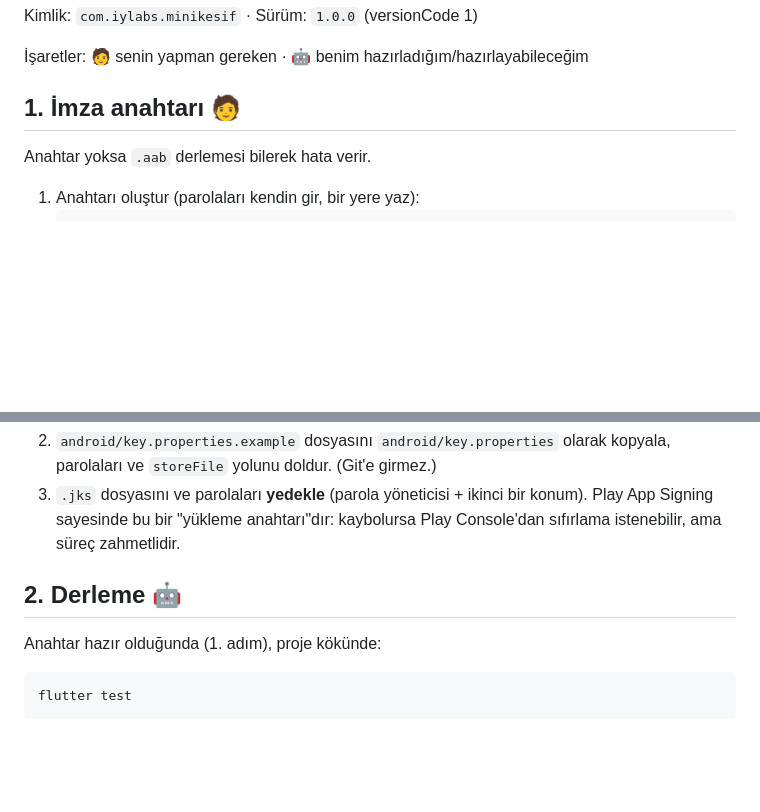
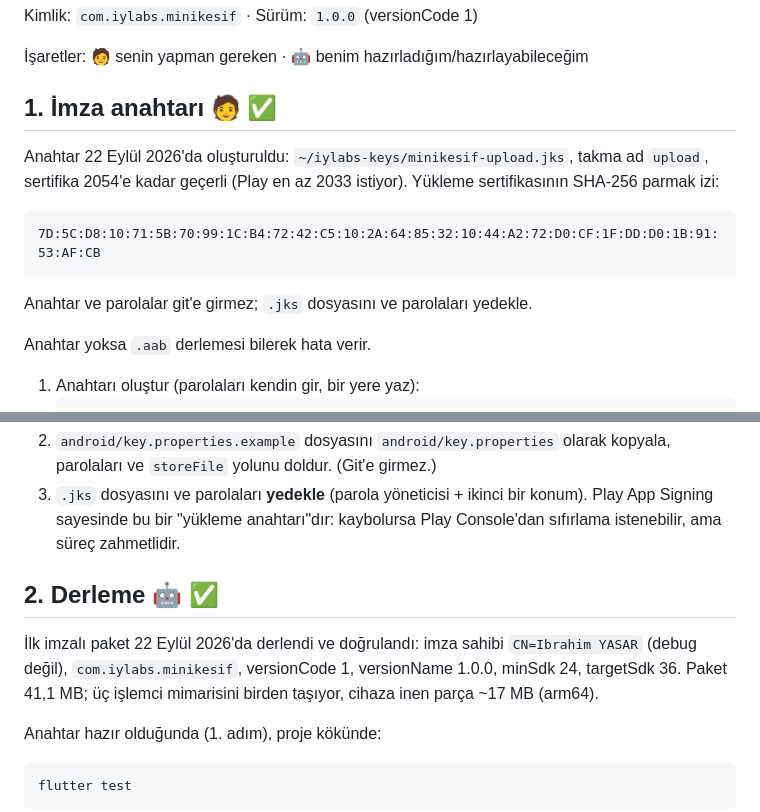
Before and after one commit to ibrahimyasar68/minikasif, a Markdown page: docs/play_store_hazirlik.md, 2 parts joined by grey strips. Drawn GitHub-style; blank space fills up the shorter version.

Commit message:
PHASE 25: imzalı .aab derlendi ve doğrulandı
Anahtar oluşturuldu (kullanıcı tarafından); android/key.properties
dolduruldu (git'e girmez).

flutter build appbundle --release ->
build/app/outputs/bundle/release/app-release.aab (41,1 MB)

Doğrulamalar:
- Sertifika sahibi CN=Ibrahim YASAR (debug DEĞİL), 2054'e kadar geçerli
  (Play en az 2033 istiyor), SHA256withRSA
- com.iylabs.minikesif, versionCode 1, versionName 1.0.0
- minSdk 24, targetSdk 36, launcher adı "Mini Kesif"
- Paket üç ABI taşıyor; cihaza inen parça ~17 MB (arm64)
- flutter test 202/202

Kontrol listesine anahtar bilgileri, sertifika parmak izi ve derleme
sonucu işlendi.

Co-Authored-By: Claude Opus 5 <noreply@anthropic.com>

````diff
--- a/docs/play_store_hazirlik.md
+++ b/docs/play_store_hazirlik.md
@@ -4,7 +4,17 @@ Kimlik: `com.iylabs.minikesif` · Sürüm: `1.0.0` (versionCode 1)
 
 İşaretler: 🧑 senin yapman gereken · 🤖 benim hazırladığım/hazırlayabileceğim
 
-## 1. İmza anahtarı 🧑
+## 1. İmza anahtarı 🧑 ✅
+
+Anahtar 22 Eylül 2026'da oluşturuldu: `~/iylabs-keys/minikesif-upload.jks`,
+takma ad `upload`, sertifika 2054'e kadar geçerli (Play en az 2033 istiyor).
+Yükleme sertifikasının SHA-256 parmak izi:
+
+```text
+7D:5C:D8:10:71:5B:70:99:1C:B4:72:42:C5:10:2A:64:85:32:10:44:A2:72:D0:CF:1F:DD:D0:1B:91:53:AF:CB
+```
+
+Anahtar ve parolalar git'e girmez; `.jks` dosyasını ve parolaları yedekle.
 
 Anahtar yoksa `.aab` derlemesi bilerek hata verir.
 
@@ -21,7 +31,12 @@ Anahtar yoksa `.aab` derlemesi bilerek hata verir.
    konum). Play App Signing sayesinde bu bir "yükleme anahtarı"dır: kaybolursa
    Play Console'dan sıfırlama istenebilir, ama süreç zahmetlidir.
 
-## 2. Derleme 🤖
+## 2. Derleme 🤖 ✅
+
+İlk imzalı paket 22 Eylül 2026'da derlendi ve doğrulandı: imza sahibi
+`CN=Ibrahim YASAR` (debug değil), `com.iylabs.minikesif`, versionCode 1,
+versionName 1.0.0, minSdk 24, targetSdk 36. Paket 41,1 MB; üç işlemci
+mimarisini birden taşıyor, cihaza inen parça ~17 MB (arm64).
 
 Anahtar hazır olduğunda (1. adım), proje kökünde:
 
````
